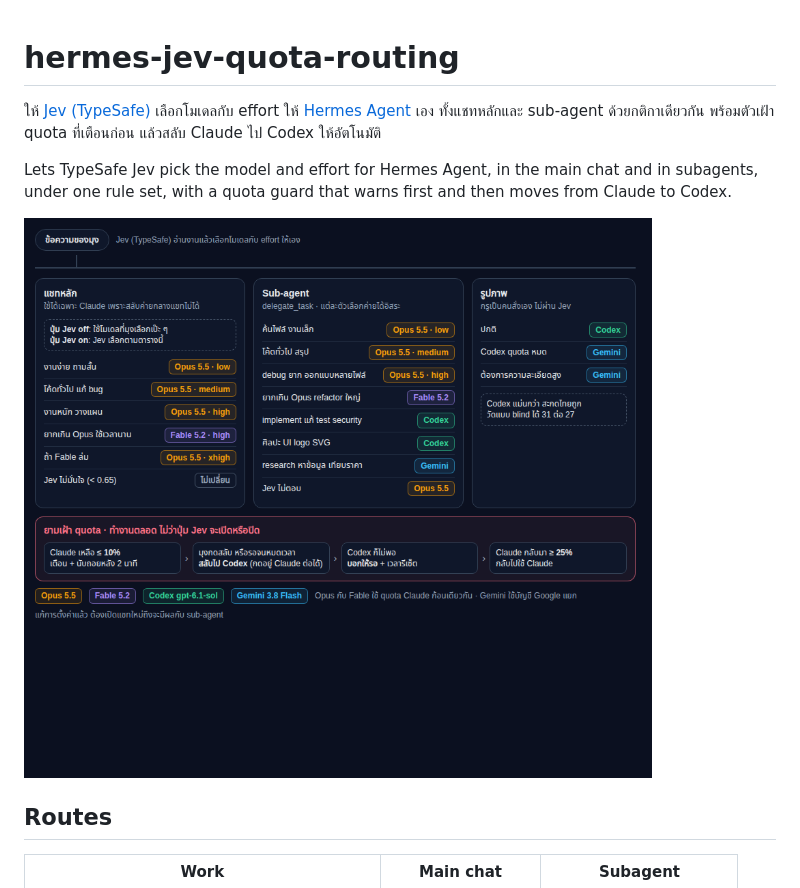
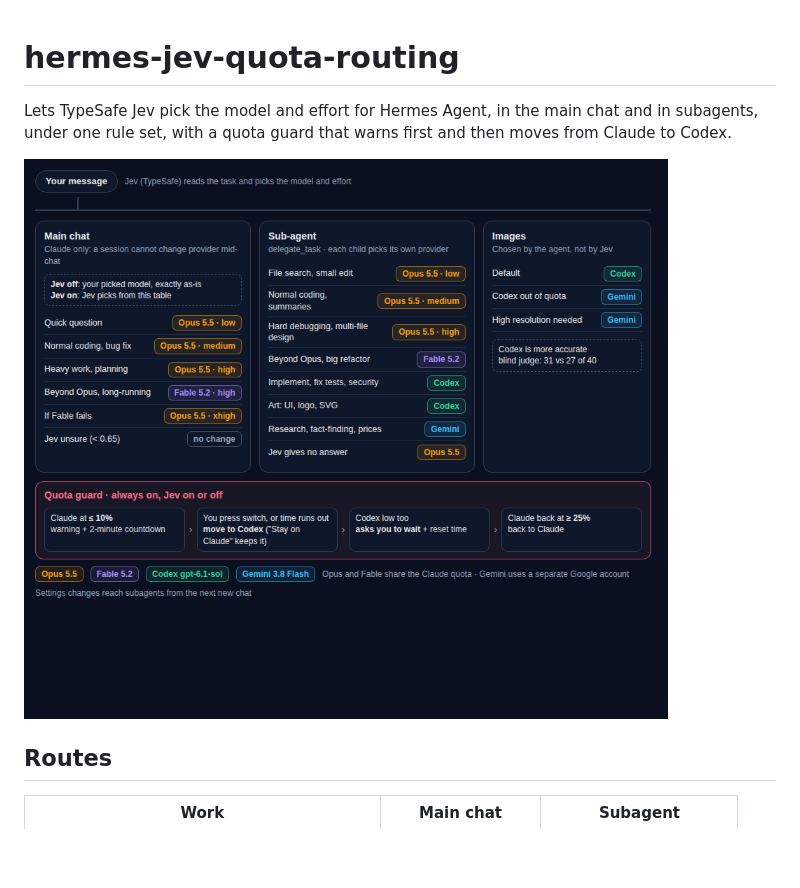
Before and after one commit to Antony-12s/hermes-jev-quota-routing, a Markdown page: README.md, the part around the change. Rendered like a GitHub page; pictures changed too: docs/routing-map.png; blank space fills up the shorter version.

Commit message:
docs: English-only diagram, README and user-facing quota messages

```diff
--- a/README.md
+++ b/README.md
@@ -1,6 +1,4 @@
 # hermes-jev-quota-routing
-
-ให้ [Jev (TypeSafe)](https://typesafe.ai) เลือกโมเดลกับ effort ให้ [Hermes Agent](https://hermes-agent.nousresearch.com) เอง ทั้งแชทหลักและ sub-agent ด้วยกติกาเดียวกัน พร้อมตัวเฝ้า quota ที่เตือนก่อน แล้วสลับ Claude ไป Codex ให้อัตโนมัติ
 
 Lets TypeSafe Jev pick the model and effort for Hermes Agent, in the main chat and in subagents, under one rule set, with a quota guard that warns first and then moves from Claude to Codex.
 
```
Also changed, not shown: 6 other files.
